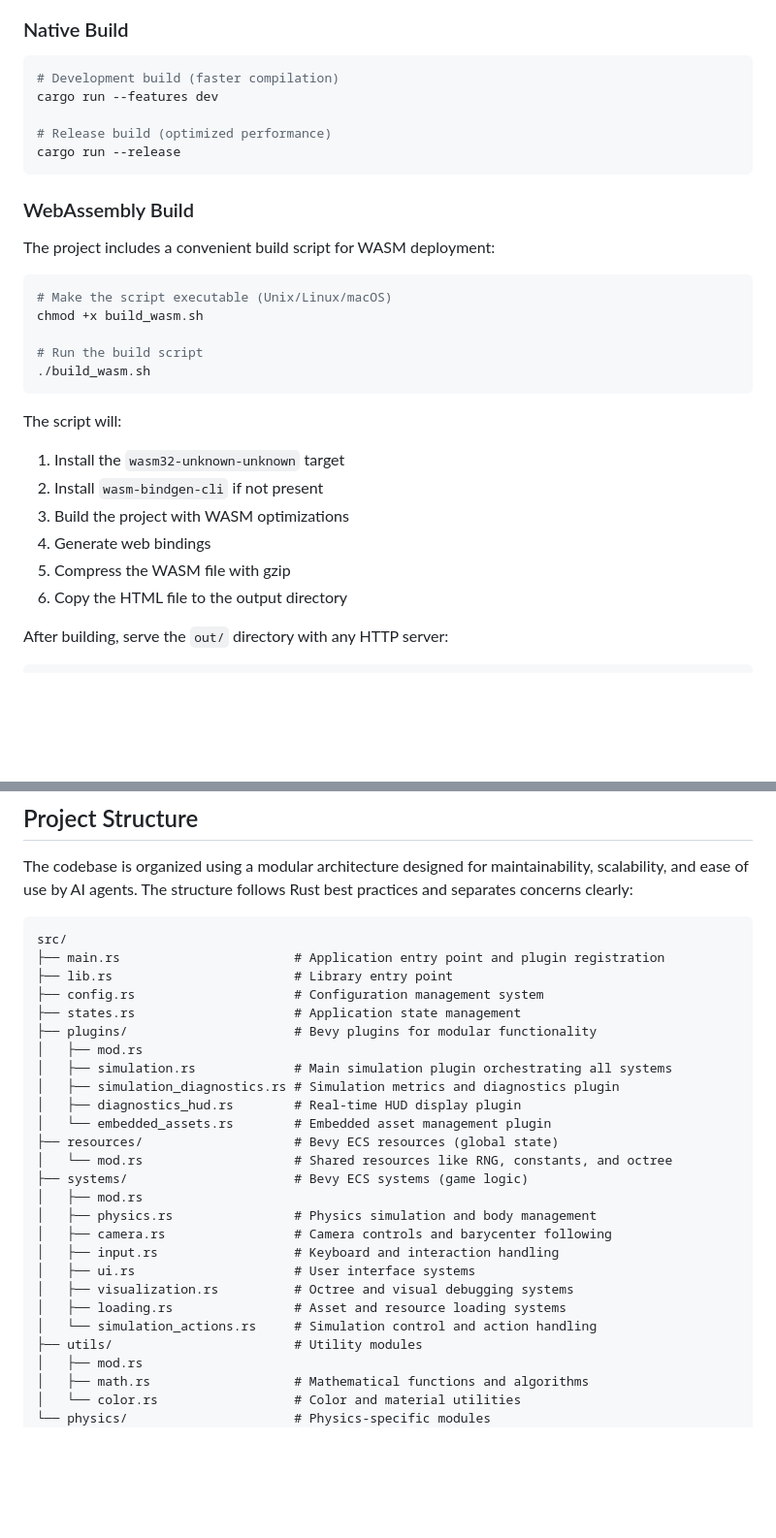
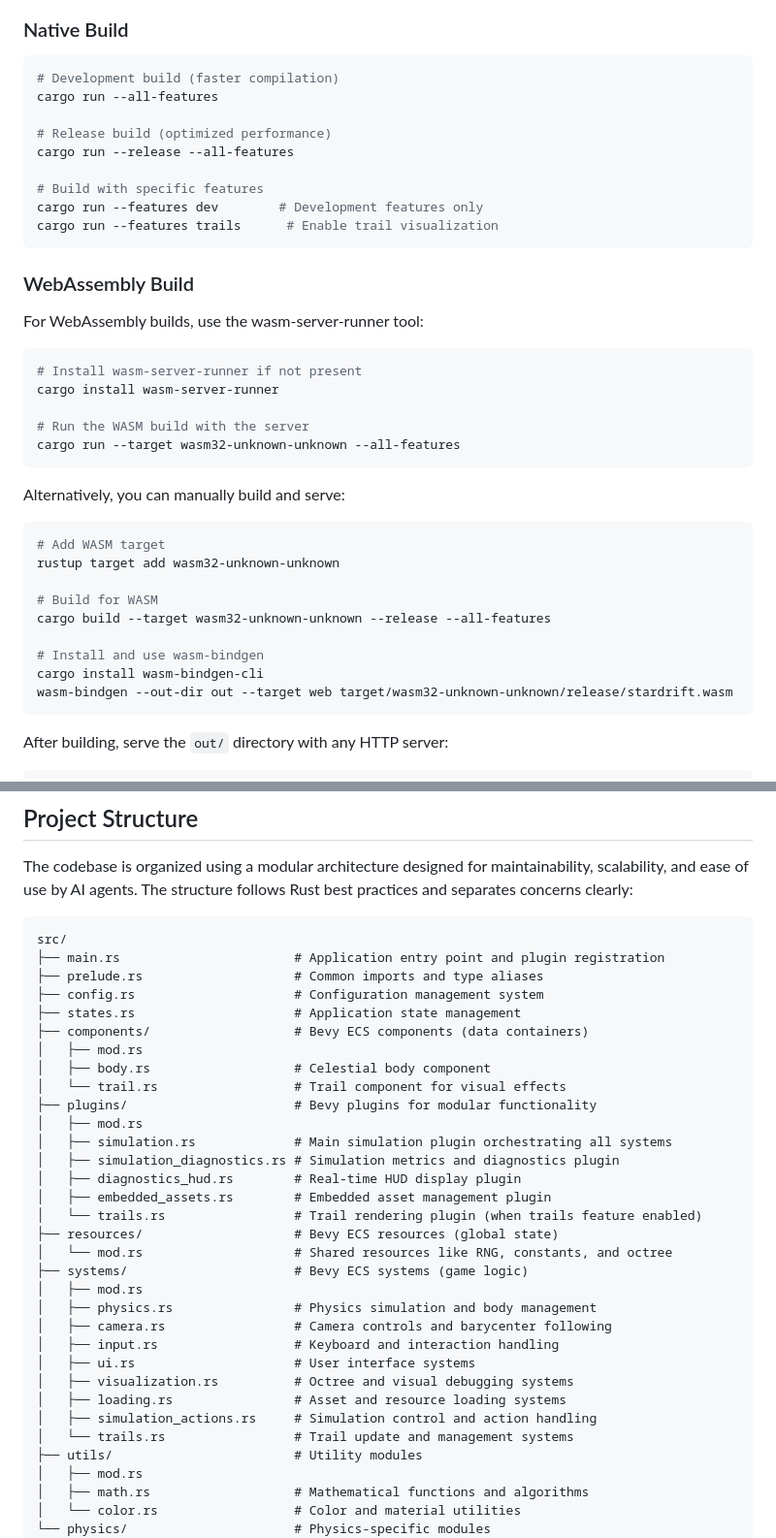
Before and after one commit to emilyst/stardrift, a Markdown page: README.md, 2 parts joined by grey strips. Shown at 97% size. GitHub-like rendering; blank space fills up the shorter version.

````diff
--- a/README.md
+++ b/README.md
@@ -61,32 +67,41 @@ cd stardrift
 
 ```bash
 # Development build (faster compilation)
-cargo run --features dev
+cargo run --all-features
 
 # Release build (optimized performance)
-cargo run --release
+cargo run --release --all-features
+
+# Build with specific features
+cargo run --features dev        # Development features only
+cargo run --features trails      # Enable trail visualization
 ```
 
 ### WebAssembly Build
 
-The project includes a convenient build script for WASM deployment:
+For WebAssembly builds, use the wasm-server-runner tool:
 
 ```bash
-# Make the script executable (Unix/Linux/macOS)
-chmod +x build_wasm.sh
+# Install wasm-server-runner if not present
+cargo install wasm-server-runner
 
-# Run the build script
-./build_wasm.sh
+# Run the WASM build with the server
+cargo run --target wasm32-unknown-unknown --all-features
 ```
 
-The script will:
+Alternatively, you can manually build and serve:
 
-1. Install the `wasm32-unknown-unknown` target
-2. Install `wasm-bindgen-cli` if not present
-3. Build the project with WASM optimizations
-4. Generate web bindings
-5. Compress the WASM file with gzip
-6. Copy the HTML file to the output directory
+```bash
+# Add WASM target
+rustup target add wasm32-unknown-unknown
+
+# Build for WASM
+cargo build --target wasm32-unknown-unknown --release --all-features
+
+# Install and use wasm-bindgen
+cargo install wasm-bindgen-cli
+wasm-bindgen --out-dir out --target web target/wasm32-unknown-unknown/release/stardrift.wasm
+```
 
 After building, serve the `out/` directory with any HTTP server:
 
@@ -217,15 +244,20 @@ agents. The structure follows Rust best practices and separates concerns clearly
 ```
 src/
 ├── main.rs                       # Application entry point and plugin registration
-├── lib.rs                        # Library entry point
+├── prelude.rs                    # Common imports and type aliases
 ├── config.rs                     # Configuration management system
 ├── states.rs                     # Application state management
+├── components/                   # Bevy ECS components (data containers)
+│   ├── mod.rs
+│   ├── body.rs                   # Celestial body component
+│   └── trail.rs                  # Trail component for visual effects
 ├── plugins/                      # Bevy plugins for modular functionality
 │   ├── mod.rs
 │   ├── simulation.rs             # Main simulation plugin orchestrating all systems
 │   ├── simulation_diagnostics.rs # Simulation metrics and diagnostics plugin
 │   ├── diagnostics_hud.rs        # Real-time HUD display plugin
-│   └── embedded_assets.rs        # Embedded asset management plugin
+│   ├── embedded_assets.rs        # Embedded asset management plugin
+│   └── trails.rs                 # Trail rendering plugin (when trails feature enabled)
 ├── resources/                    # Bevy ECS resources (global state)
 │   └── mod.rs                    # Shared resources like RNG, constants, and octree
 ├── systems/                      # Bevy ECS systems (game logic)
@@ -236,7 +268,8 @@ src/
 │   ├── ui.rs                     # User interface systems
 │   ├── visualization.rs          # Octree and visual debugging systems
 │   ├── loading.rs                # Asset and resource loading systems
-│   └── simulation_actions.rs     # Simulation control and action handling
+│   ├── simulation_actions.rs     # Simulation control and action handling
+│   └── trails.rs                 # Trail update and management systems
 ├── utils/                        # Utility modules
 │   ├── mod.rs
 │   ├── math.rs                   # Mathematical functions and algorithms
````
Also changed, not shown: other parts of README.md (+49 -17 lines).
